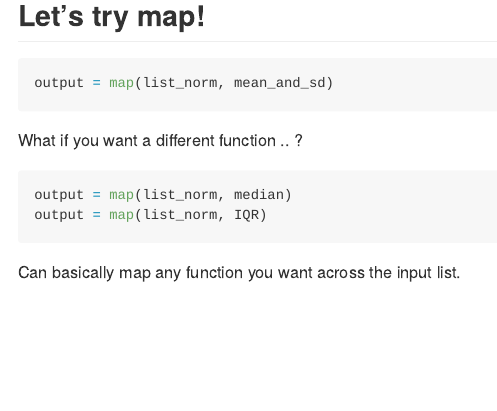
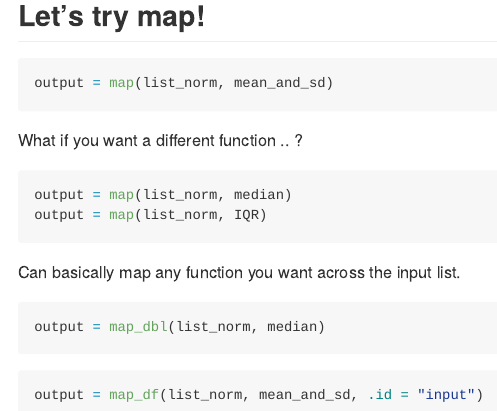
Before and after one commit to MeganMarziali/iteration, an R Markdown document (iteration.Rmd): the page in a window 1100 px wide, from 4300 px down. The pictures show the output file iteration.md that the author committed with the source, drawn offline in the style of GitHub.

Commit message:
doing iterations

````diff
--- a/iteration.Rmd
+++ b/iteration.Rmd
@@ -106,3 +106,11 @@ output = map(list_norm, IQR)
 ```
 
 Can basically map any function you want across the input list.
+
+```{r}
+output = map_dbl(list_norm, median)
+```
+
+```{r}
+output = map_df(list_norm, mean_and_sd, .id = "input")
+```
````
Also changed, not shown: iteration.md.
